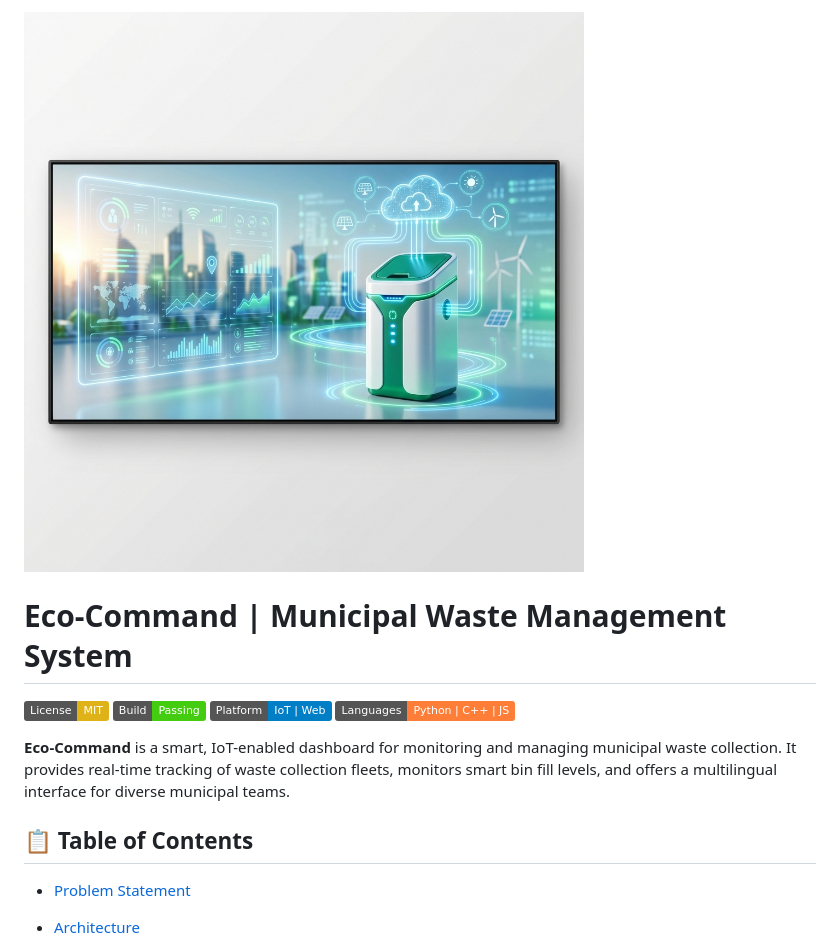
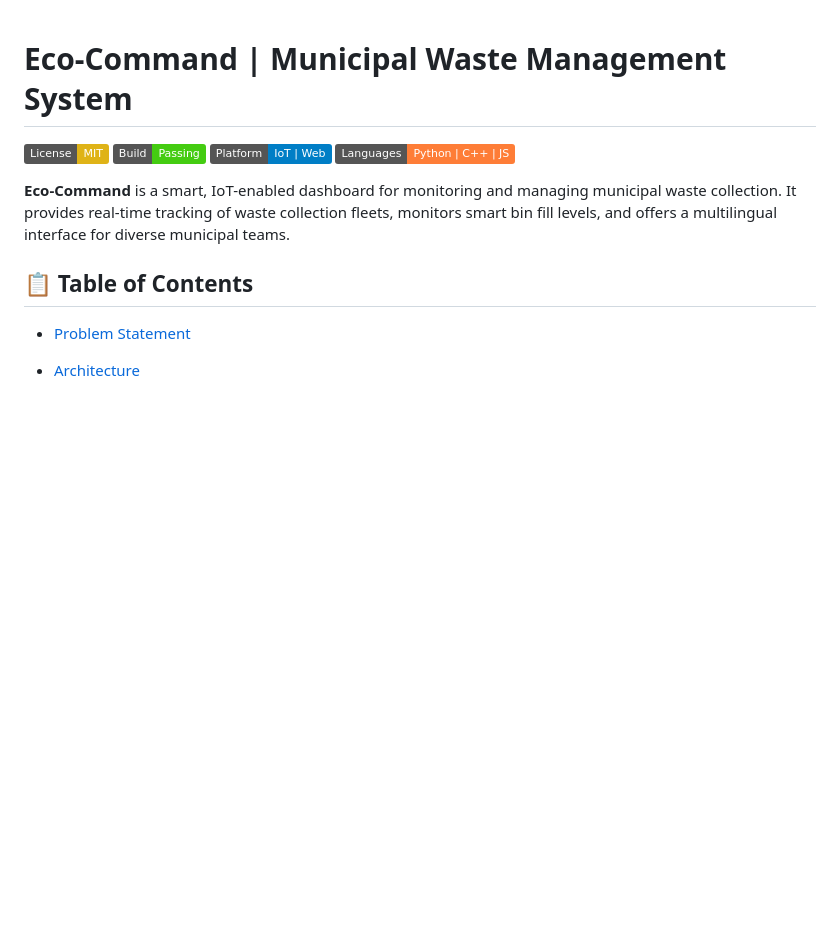
Before and after one commit to Shreyash-coder40/MUNICIPAL_PARTY_WASTE_SEGREGATION_WEBSITE, a Markdown page: README.md, the part around the change. Drawn GitHub-style; badges without logos; blank space fills up the shorter version.

Commit message:
Docs: Remove project banner image

```diff
--- a/README.md
+++ b/README.md
@@ -1,4 +1,4 @@
-![Project Banner](assets/project_banner.png)
+
 
 # Eco-Command | Municipal Waste Management System
 
```
